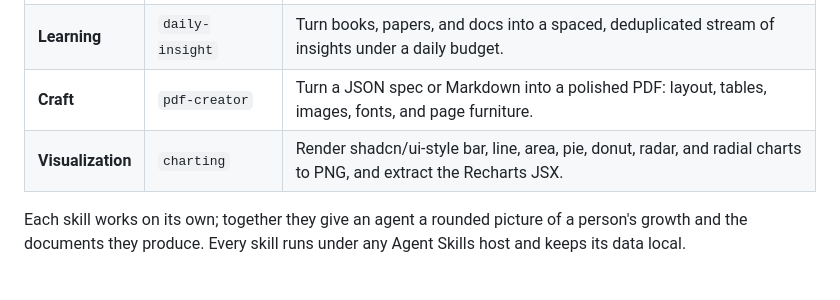
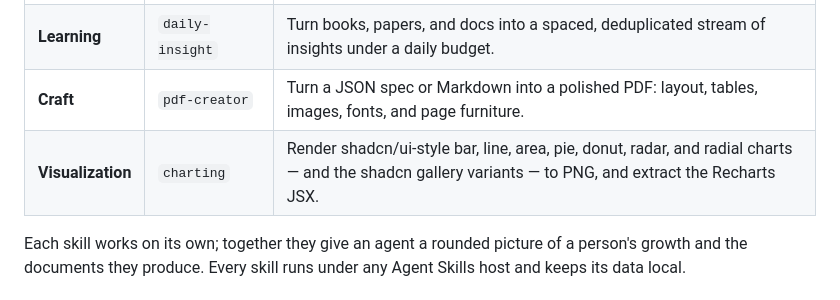
Before and after one commit to kakalition/apollo-pack, a Markdown page: README.md, the part around the change. Drawn GitHub-style.

```diff
--- a/README.md
+++ b/README.md
@@ -45,7 +45,7 @@ PDF renderer adds reportlab and the chart renderer adds Node + Playwright.
 | **Money** | `personal-finance` | Run a single-currency ledger: accounts, budgets, recurring bills, and spending, cashflow, and net-worth reports. |
 | **Learning** | `daily-insight` | Turn books, papers, and docs into a spaced, deduplicated stream of insights under a daily budget. |
 | **Craft** | `pdf-creator` | Turn a JSON spec or Markdown into a polished PDF: layout, tables, images, fonts, and page furniture. |
-| **Visualization** | `charting` | Render shadcn/ui-style bar, line, area, pie, donut, radar, and radial charts to PNG, and extract the Recharts JSX. |
+| **Visualization** | `charting` | Render shadcn/ui-style bar, line, area, pie, donut, radar, and radial charts — and the shadcn gallery variants — to PNG, and extract the Recharts JSX. |
 
 Each skill works on its own; together they give an agent a rounded picture of a
 person's growth and the documents they produce. Every skill runs under any Agent
```
Also changed, not shown: skills/charting/README.md (+11 -7 lines), skills/charting/SKILL.md (+11 -0 lines).
